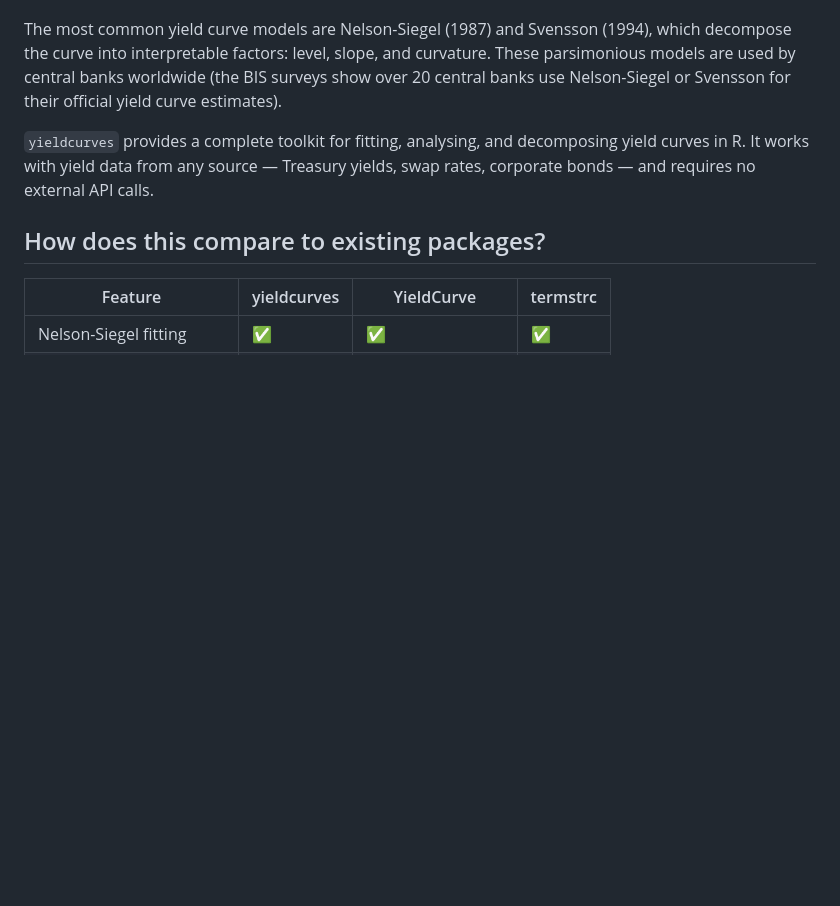
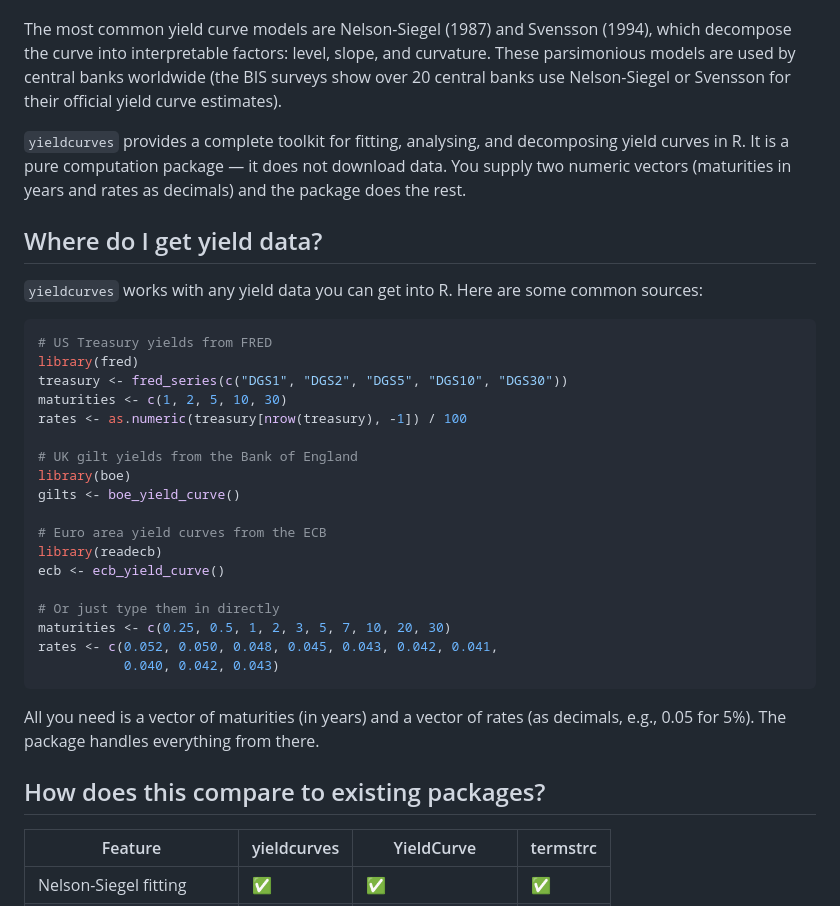
Before and after one commit to charlescoverdale/yieldcurves, a Markdown page: README.md, the part around the change. Drawn GitHub-style; blank space fills up the shorter version.

Commit message:
README: add data sourcing section showing how to get yield data

````diff
--- a/README.md
+++ b/README.md
@@ -13,7 +13,34 @@ A yield curve plots the relationship between interest rates and the time to matu
 
 The most common yield curve models are Nelson-Siegel (1987) and Svensson (1994), which decompose the curve into interpretable factors: level, slope, and curvature. These parsimonious models are used by central banks worldwide (the BIS surveys show over 20 central banks use Nelson-Siegel or Svensson for their official yield curve estimates).
 
-`yieldcurves` provides a complete toolkit for fitting, analysing, and decomposing yield curves in R. It works with yield data from any source — Treasury yields, swap rates, corporate bonds — and requires no external API calls.
+`yieldcurves` provides a complete toolkit for fitting, analysing, and decomposing yield curves in R. It is a pure computation package — it does not download data. You supply two numeric vectors (maturities in years and rates as decimals) and the package does the rest.
+
+## Where do I get yield data?
+
+`yieldcurves` works with any yield data you can get into R. Here are some common sources:
+
+```r
+# US Treasury yields from FRED
+library(fred)
+treasury <- fred_series(c("DGS1", "DGS2", "DGS5", "DGS10", "DGS30"))
+maturities <- c(1, 2, 5, 10, 30)
+rates <- as.numeric(treasury[nrow(treasury), -1]) / 100
+
+# UK gilt yields from the Bank of England
+library(boe)
+gilts <- boe_yield_curve()
+
+# Euro area yield curves from the ECB
+library(readecb)
+ecb <- ecb_yield_curve()
+
+# Or just type them in directly
+maturities <- c(0.25, 0.5, 1, 2, 3, 5, 7, 10, 20, 30)
+rates <- c(0.052, 0.050, 0.048, 0.045, 0.043, 0.042, 0.041,
+           0.040, 0.042, 0.043)
+```
+
+All you need is a vector of maturities (in years) and a vector of rates (as decimals, e.g., 0.05 for 5%). The package handles everything from there.
 
 ## How does this compare to existing packages?
 
````
